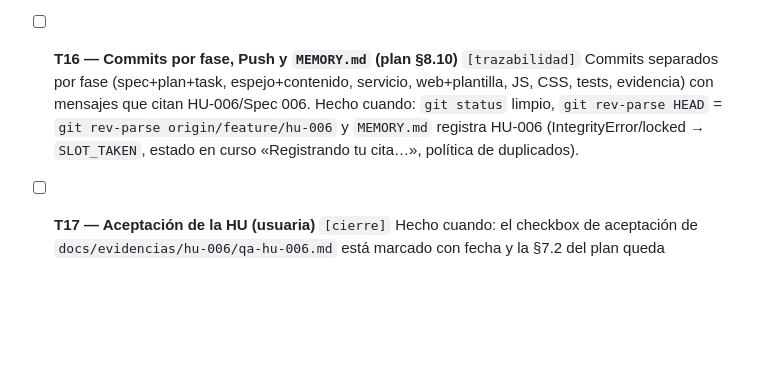
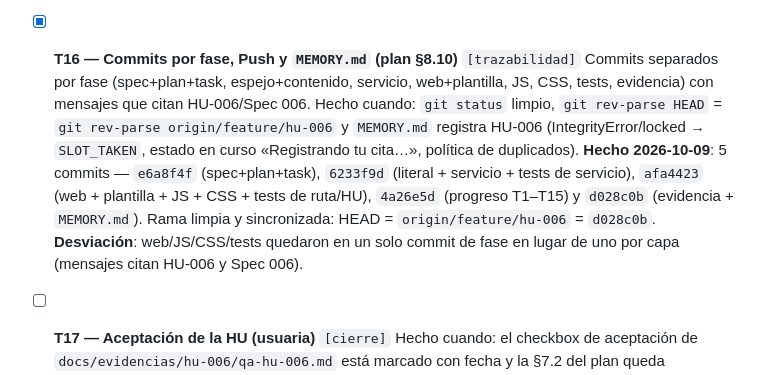
Before and after one commit to jazluz-colven/consultorio-psicologico, a Markdown page: specs/006_evitar-doble-reserva/task.md, the part around the change. Drawn GitHub-style; blank space fills up the shorter version.

Commit message:
docs(HU-006): mark T16 done (phase commits, push and memory update)

```diff
--- a/specs/006_evitar-doble-reserva/task.md
+++ b/specs/006_evitar-doble-reserva/task.md
@@ -159,12 +159,18 @@
   `despues-reserva-1280.png` 1280×900 y `ocupado-1280.png` 1280×1539 (08:30 «Ocupado»,
   0 radios seleccionables). Servidor en marcha → http://127.0.0.1:5000/citas.
 
-- [ ] **T16 — Commits por fase, Push y `MEMORY.md` (plan §8.10)** `[trazabilidad]`
+- [x] **T16 — Commits por fase, Push y `MEMORY.md` (plan §8.10)** `[trazabilidad]`
   Commits separados por fase (spec+plan+task, espejo+contenido, servicio, web+plantilla,
   JS, CSS, tests, evidencia) con mensajes que citan HU-006/Spec 006.
   Hecho cuando: `git status` limpio, `git rev-parse HEAD` = `git rev-parse origin/feature/hu-006`
   y `MEMORY.md` registra HU-006 (IntegrityError/locked → `SLOT_TAKEN`, estado en curso
   «Registrando tu cita…», política de duplicados).
+  **Hecho 2026-10-09**: 5 commits — `e6a8f4f` (spec+plan+task), `6233f9d`
+  (literal + servicio + tests de servicio), `afa4423` (web + plantilla + JS + CSS +
+  tests de ruta/HU), `4a26e5d` (progreso T1–T15) y `d028c0b` (evidencia +
+  `MEMORY.md`). Rama limpia y sincronizada: HEAD = `origin/feature/hu-006` =
+  `d028c0b`. **Desviación**: web/JS/CSS/tests quedaron en un solo commit de
+  fase en lugar de uno por capa (mensajes citan HU-006 y Spec 006).
 
 - [ ] **T17 — Aceptación de la HU (usuaria)** `[cierre]`
   Hecho cuando: el checkbox de aceptación de `docs/evidencias/hu-006/qa-hu-006.md`
```
